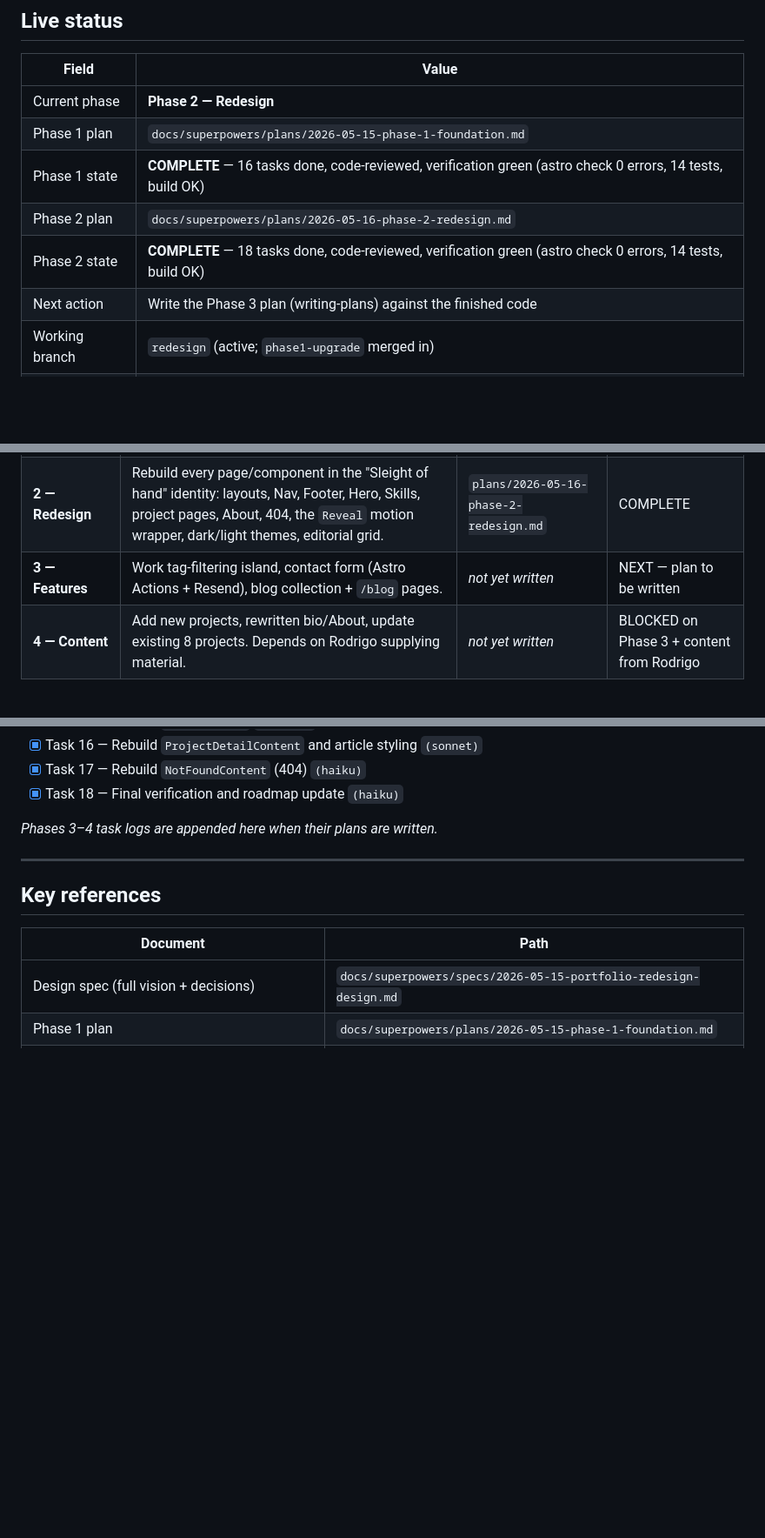
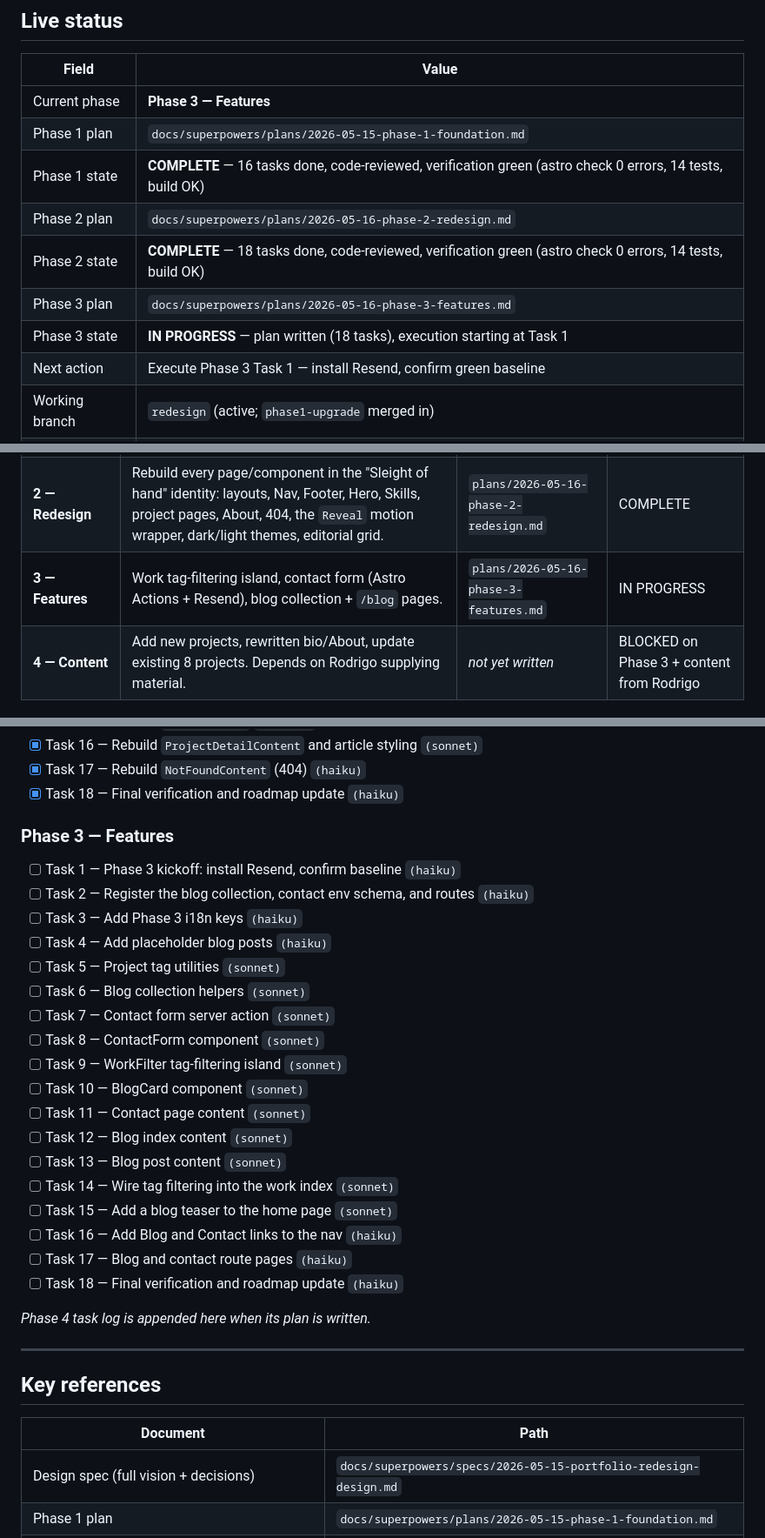
Before and after one commit to kirigaya97/portfolio, a Markdown page: docs/superpowers/ROADMAP.md, 3 parts joined by grey strips. Shown at 87% size. Rendered like a GitHub page; blank space fills up the shorter version.

Commit message:
docs: reconcile roadmap — Phase 3 plan written, execution starting
Phase 3 moves to IN PROGRESS, 18-task log appended, decision log
notes the early Phase 4 content drop.

Co-Authored-By: Claude Opus 4.7 (1M context) <noreply@anthropic.com>

```diff
--- a/docs/superpowers/ROADMAP.md
+++ b/docs/superpowers/ROADMAP.md
@@ -9,10 +9,12 @@ this project reads this file first. It holds the whole picture and the current s
 
 | Field | Value |
 |---|---|
-| Current phase | **Phase 2 — Redesign** |
+| Current phase | **Phase 3 — Features** |
 | Phase 1 plan | `docs/superpowers/plans/2026-05-15-phase-1-foundation.md` |
 | Phase 1 state | **COMPLETE** — 16 tasks done, code-reviewed, verification green (astro check 0 errors, 14 tests, build OK) |
 | Phase 2 plan | `docs/superpowers/plans/2026-05-16-phase-2-redesign.md` |
 | Phase 2 state | **COMPLETE** — 18 tasks done, code-reviewed, verification green (astro check 0 errors, 14 tests, build OK) |
-| Next action | Write the Phase 3 plan (writing-plans) against the finished code |
+| Phase 3 plan | `docs/superpowers/plans/2026-05-16-phase-3-features.md` |
+| Phase 3 state | **IN PROGRESS** — plan written (18 tasks), execution starting at Task 1 |
+| Next action | Execute Phase 3 Task 1 — install Resend, confirm green baseline |
 | Working branch | `redesign` (active; `phase1-upgrade` merged in) |
@@ -43,7 +45,7 @@ references real interfaces from the finished phase rather than guesses.
 |---|---|---|---|
 | **1 — Foundation** | Astro 4→6, Vercel adapter, Tailwind 3→4, Content Layer API, i18n refactor (kill `es/` duplication), token infrastructure. No visual redesign. | `plans/2026-05-15-phase-1-foundation.md` | COMPLETE |
 | **2 — Redesign** | Rebuild every page/component in the "Sleight of hand" identity: layouts, Nav, Footer, Hero, Skills, project pages, About, 404, the `Reveal` motion wrapper, dark/light themes, editorial grid. | `plans/2026-05-16-phase-2-redesign.md` | COMPLETE |
-| **3 — Features** | Work tag-filtering island, contact form (Astro Actions + Resend), blog collection + `/blog` pages. | _not yet written_ | NEXT — plan to be written |
+| **3 — Features** | Work tag-filtering island, contact form (Astro Actions + Resend), blog collection + `/blog` pages. | `plans/2026-05-16-phase-3-features.md` | IN PROGRESS |
 | **4 — Content** | Add new projects, rewritten bio/About, update existing 8 projects. Depends on Rodrigo supplying material. | _not yet written_ | BLOCKED on Phase 3 + content from Rodrigo |
 
 ---
@@ -103,7 +105,27 @@ references real interfaces from the finished phase rather than guesses.
 - [x] Task 17 — Rebuild `NotFoundContent` (404) `(haiku)`
 - [x] Task 18 — Final verification and roadmap update `(haiku)`
 
-_Phases 3–4 task logs are appended here when their plans are written._
+### Phase 3 — Features
+- [ ] Task 1 — Phase 3 kickoff: install Resend, confirm baseline `(haiku)`
+- [ ] Task 2 — Register the blog collection, contact env schema, and routes `(haiku)`
+- [ ] Task 3 — Add Phase 3 i18n keys `(haiku)`
+- [ ] Task 4 — Add placeholder blog posts `(haiku)`
+- [ ] Task 5 — Project tag utilities `(sonnet)`
+- [ ] Task 6 — Blog collection helpers `(sonnet)`
+- [ ] Task 7 — Contact form server action `(sonnet)`
+- [ ] Task 8 — ContactForm component `(sonnet)`
+- [ ] Task 9 — WorkFilter tag-filtering island `(sonnet)`
+- [ ] Task 10 — BlogCard component `(sonnet)`
+- [ ] Task 11 — Contact page content `(sonnet)`
+- [ ] Task 12 — Blog index content `(sonnet)`
+- [ ] Task 13 — Blog post content `(sonnet)`
+- [ ] Task 14 — Wire tag filtering into the work index `(sonnet)`
+- [ ] Task 15 — Add a blog teaser to the home page `(sonnet)`
+- [ ] Task 16 — Add Blog and Contact links to the nav `(haiku)`
+- [ ] Task 17 — Blog and contact route pages `(haiku)`
+- [ ] Task 18 — Final verification and roadmap update `(haiku)`
+
+_Phase 4 task log is appended here when its plan is written._
 
 ---
 
```
Also changed, not shown: other parts of docs/superpowers/ROADMAP.md (+2 -1 lines).
